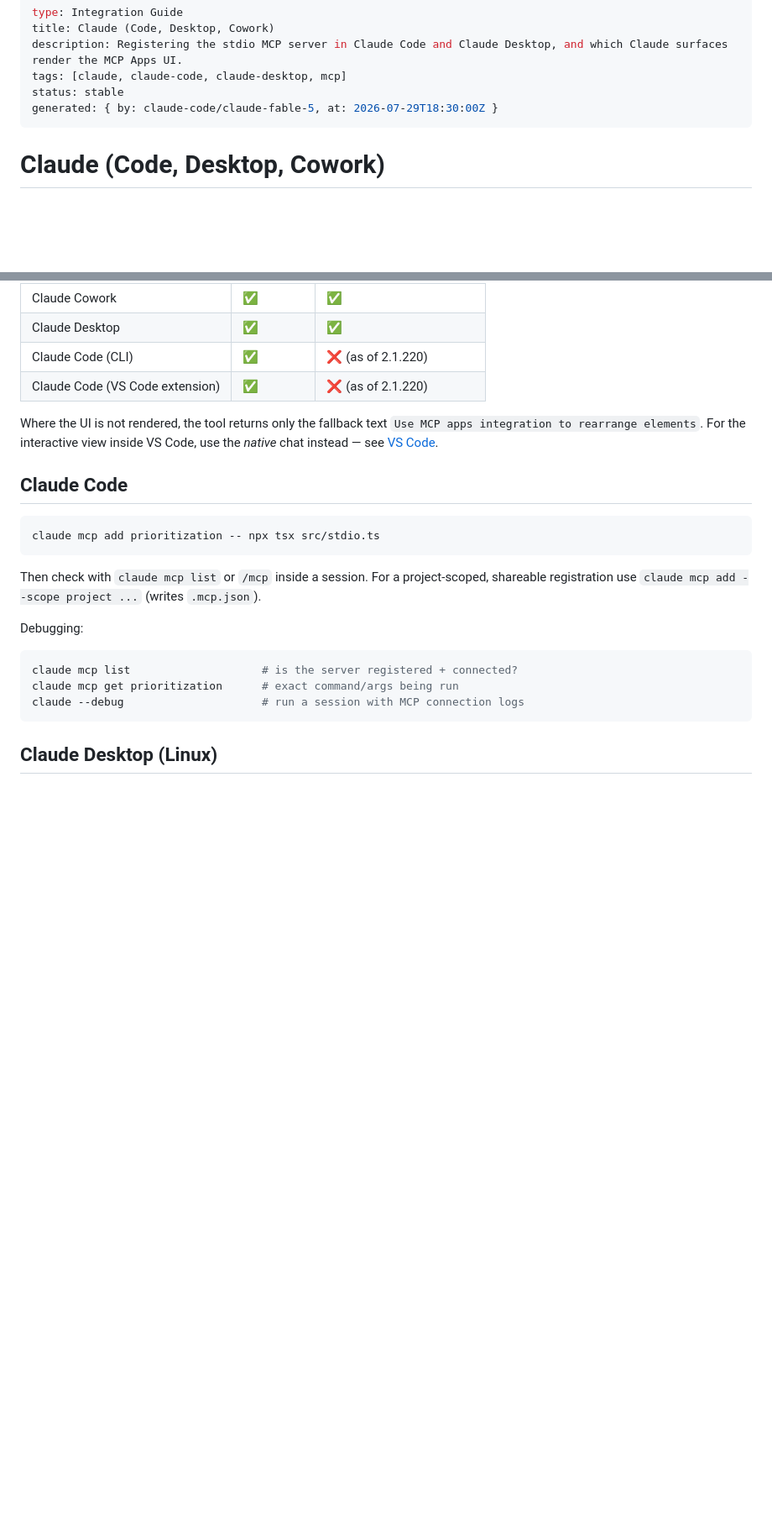
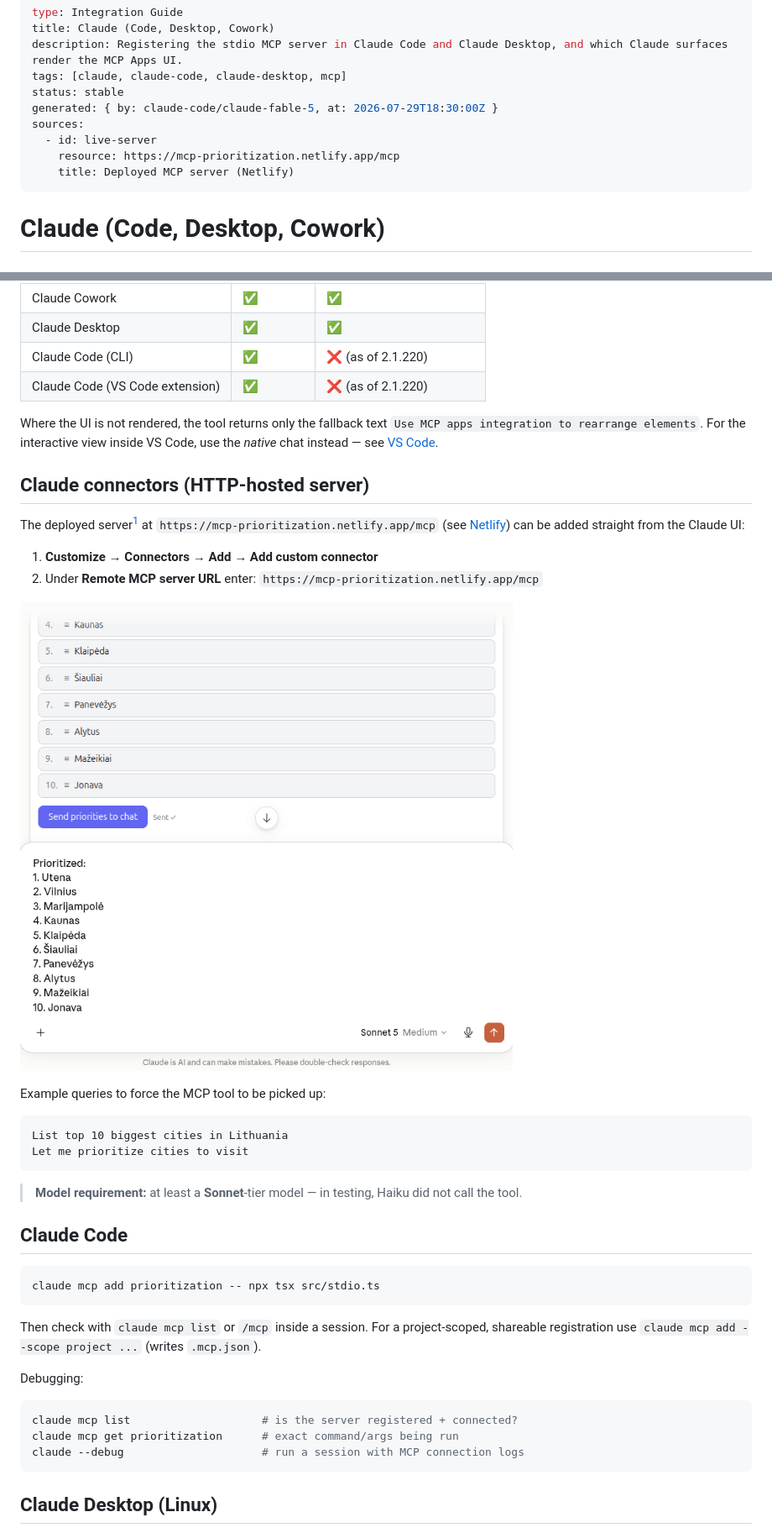
Before and after one commit to aurelijusb/mcp-prioritization, a Markdown page: docs/claude.md, 2 parts joined by grey strips. Shown at 84% size. GitHub-like rendering; pictures changed too: docs/claude/http-mcp-app.gif (added); blank space fills up the shorter version.

````diff
--- a/docs/claude.md
+++ b/docs/claude.md
@@ -5,6 +5,10 @@ description: Registering the stdio MCP server in Claude Code and Claude Desktop,
 tags: [claude, claude-code, claude-desktop, mcp]
 status: stable
 generated: { by: claude-code/claude-fable-5, at: 2026-07-29T18:30:00Z }
+sources:
+  - id: live-server
+    resource: https://mcp-prioritization.netlify.app/mcp
+    title: Deployed MCP server (Netlify)
 ---
 
 # Claude (Code, Desktop, Cowork)
@@ -22,6 +26,28 @@ Where the UI is not rendered, the tool returns only the fallback text
 `Use MCP apps integration to rearrange elements`. For the interactive view
 inside VS Code, use the *native* chat instead — see
 [VS Code](/docs/vscode.md).
+
+## Claude connectors (HTTP-hosted server)
+
+The deployed server[^live-server] at
+`https://mcp-prioritization.netlify.app/mcp` (see
+[Netlify](/docs/netlify.md)) can be added straight from the Claude UI:
+
+1. **Customize → Connectors → Add → Add custom connector**
+2. Under **Remote MCP server URL** enter:
+   `https://mcp-prioritization.netlify.app/mcp`
+
+![Usage of the HTTP version of the MCP app: the human_prioritization tool renders a drag-and-drop list in the Claude chat](./claude/http-mcp-app.gif)
+
+Example queries to force the MCP tool to be picked up:
+
+```
+List top 10 biggest cities in Lithuania
+Let me prioritize cities to visit
+```
+
+> **Model requirement:** at least a **Sonnet**-tier model — in testing,
+> Haiku did not call the tool.
 
 ## Claude Code
 
````
Also changed, not shown: other parts of docs/claude.md (+2 -0 lines), README.md (+19 -0 lines), docs/netlify.md (+4 -1 lines).
